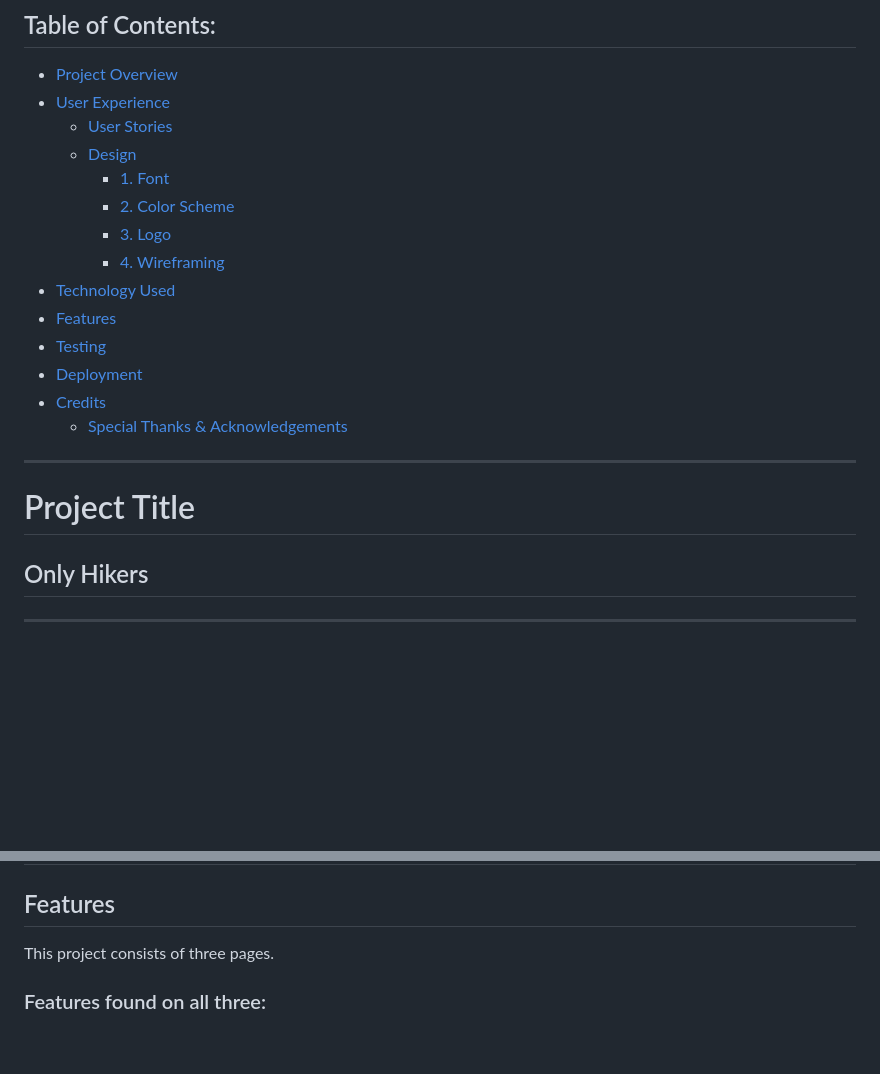
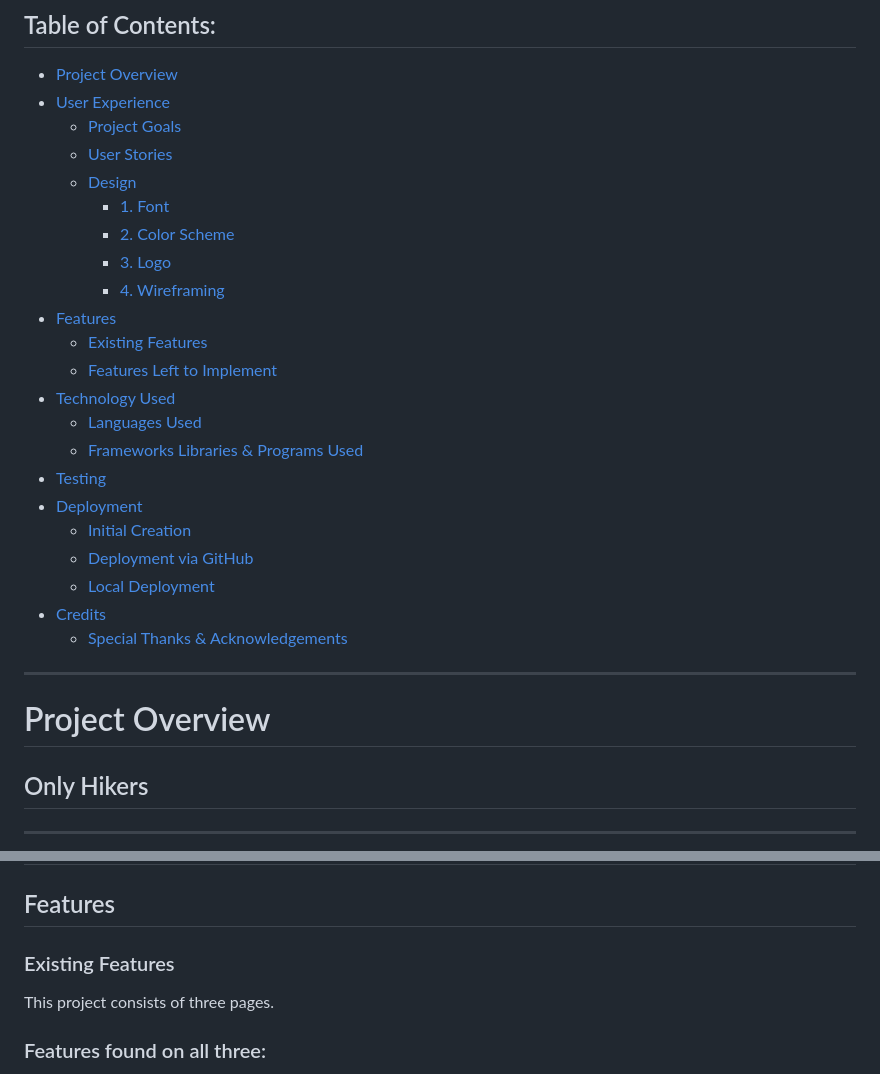
Before and after one commit to Code-Institute-Submissions/Only-Hikers-MS1, a Markdown page: README.md, 2 parts joined by grey strips. Rendered like a GitHub page; blank space fills up the shorter version.

```diff
--- a/README.md
+++ b/README.md
@@ -4,16 +4,24 @@
 
 * [Project Overview](#project-overview)
 * [User Experience](#user-experience)
+    * [Project Goals](#project-goals)
     * [User Stories](#user-stories)
     * [Design](#design)
         * [1. Font](#1-font)
         * [2. Color Scheme](#2-color-scheme)
         * [3. Logo](#3-logo)
         * [4. Wireframing](#5-wireframing)
+* [Features](#features)
+    * [Existing Features](#existing-features)
+    * [Features Left to Implement](#features-left-to-implement)
 * [Technology Used](#technology-used)
-* [Features](#features)
+    * [Languages Used](#languages-used)
+    * [Frameworks Libraries & Programs Used](#frameworks-libraries-and-programs-used)
 * [Testing](#testing)
 * [Deployment](#deployment)
+    * [Initial Creation](#initial-creation)
+    * [Deployment via GitHub](#deployment-via-github)
+    * [Local Deployment](#local-deployment)
 * [Credits](#credits)
     * [Special Thanks & Acknowledgements](#special-thanks--acknowledgements)
 
@@ -21,7 +29,7 @@
 
 
 
-# Project Title
+# Project Overview
 
 ##  Only Hikers
 
@@ -121,7 +129,7 @@ and [Contact Page Mobile](assets/uxd/balsamiqWireframe/ContactPageMobile.png)
 </h1>
 
 ## Features
-
+### Existing Features
 This project consists of three pages.
 
 ### Features found on all three:
```
Also changed, not shown: other parts of README.md (+40 -10 lines), assets/images/index.html-images/hero-image-mobile.jpg, assets/images/index.html-images/hero-image.jpg, 4 other files.
